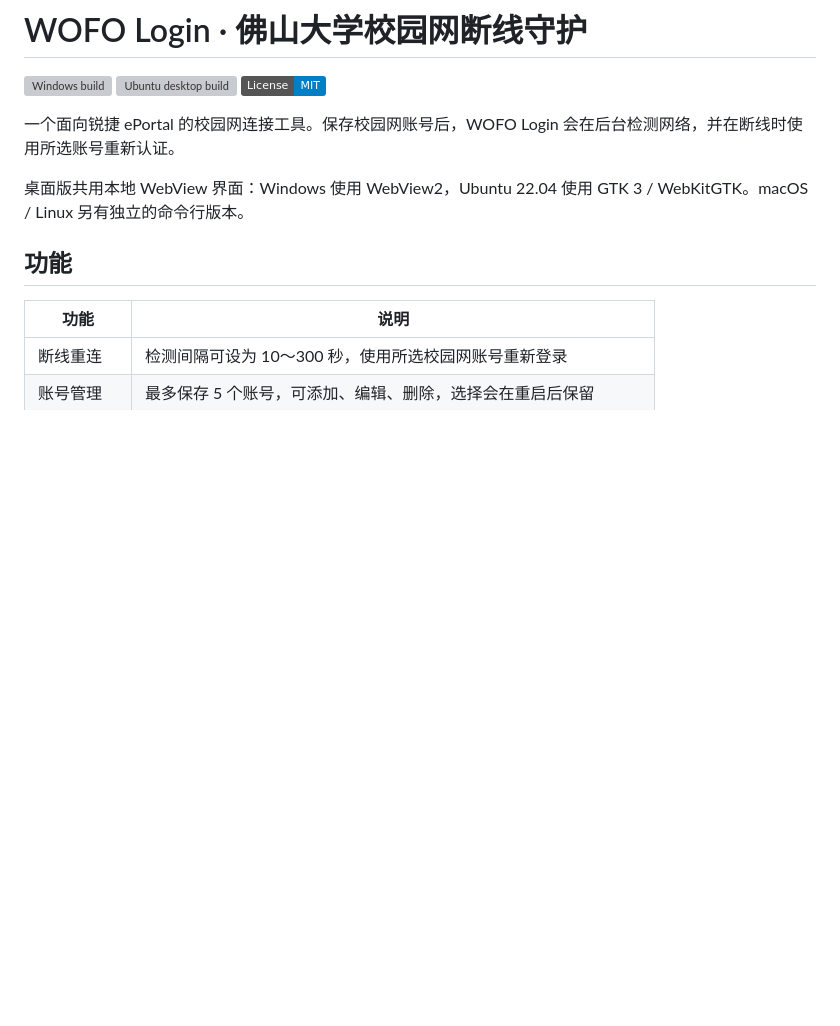
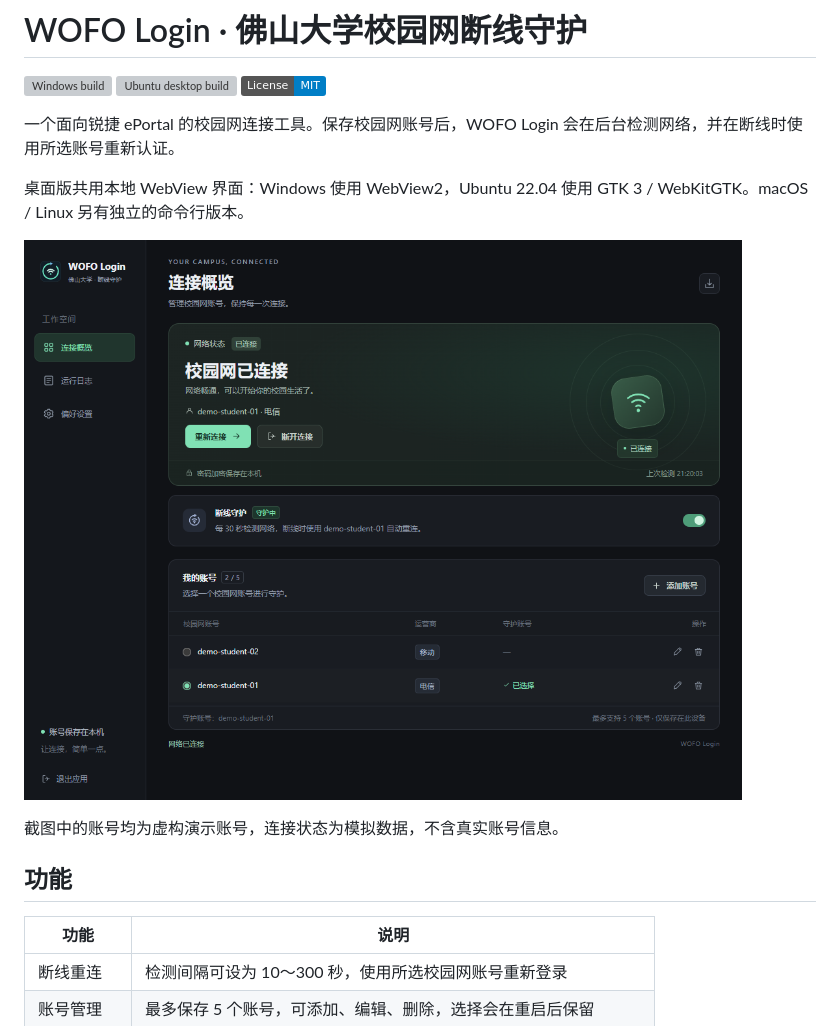
Before and after one commit to Hongtauo/WOFO, a Markdown page: README.md, the part around the change. Rendered like a GitHub page; pictures changed too: docs/images/main-window.png (added); badges without logos; blank space fills up the shorter version; grey boxes are pictures that could not be loaded.

Commit message:
docs: add main window screenshot with fictional accounts [skip ci]

```diff
--- a/README.md
+++ b/README.md
@@ -11,6 +11,10 @@
 一个面向锐捷 ePortal 的校园网连接工具。保存校园网账号后，WOFO Login 会在后台检测网络，并在断线时使用所选账号重新认证。
 
 桌面版共用本地 WebView 界面：Windows 使用 WebView2，Ubuntu 22.04 使用 GTK 3 / WebKitGTK。macOS / Linux 另有独立的命令行版本。
+
+![WOFO Login 主界面：校园网连接状态、断线守护和账号选择](docs/images/main-window.png)
+
+截图中的账号均为虚构演示账号，连接状态为模拟数据，不含真实账号信息。
 
 ## 功能
 
```
Also changed, not shown: 2 other files.
